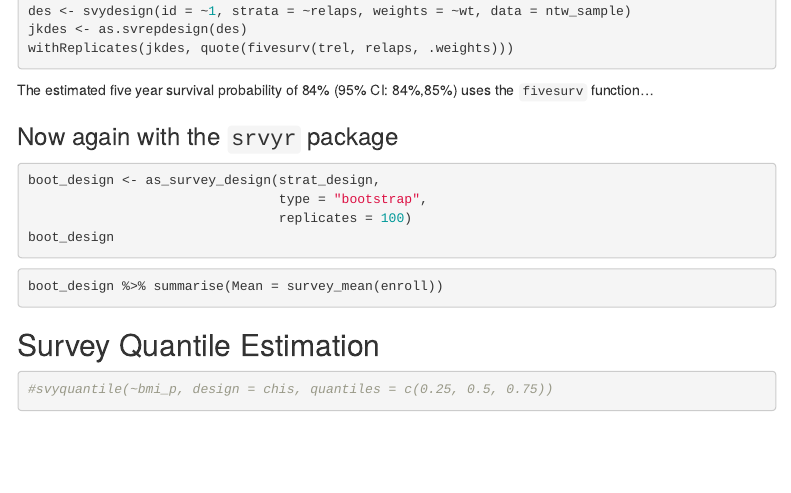
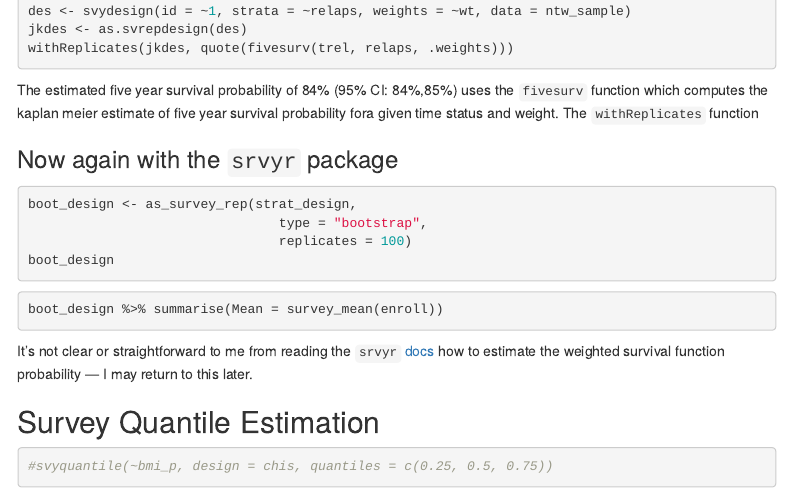
Before and after one commit to apeterson91/ComplexSurveys, an R Markdown document (Chapter_2.Rmd): the page in a window 1100 px wide, from 5400 px down. Rendered offline with R 4.5, knitr and Pandoc, with nearby package versions; the code chunks are not run, so their results and figures are left out; menus at the side of the page are left out.

Commit message:
Changes to Chapter 2

````diff
--- a/Chapter_2.Rmd
+++ b/Chapter_2.Rmd
@@ -387,11 +389,13 @@ withReplicates(jkdes, quote(fivesurv(trel, relaps, .weights)))
 ```
 
 The estimated five year survival probability of 84% (95% CI: 84%,85%) uses
-the `fivesurv` function...
+the `fivesurv` function which computes the kaplan meier estimate of five year
+survival probability fora given time status and weight. The `withReplicates`
+function
 
 ### Now again with the `srvyr` package
 ```{r}
-boot_design <- as_survey_design(strat_design,
+boot_design <- as_survey_rep(strat_design,
                                 type = "bootstrap",
                                 replicates = 100)
 boot_design
@@ -400,6 +404,11 @@ boot_design
 ```{r}
 boot_design %>% summarise(Mean = survey_mean(enroll))
 ```
+
+It's not clear or straightforward to me from reading the
+`srvyr` [docs](http://gdfe.co/srvyr/articles/extending-srvyr.html) how
+to estimate the weighted survival function probability --- I may return to this
+later.
 
 ## Survey Quantile Estimation
 
````
Also changed, not shown: Chapter_2.Rmd (6 more changed lines).
